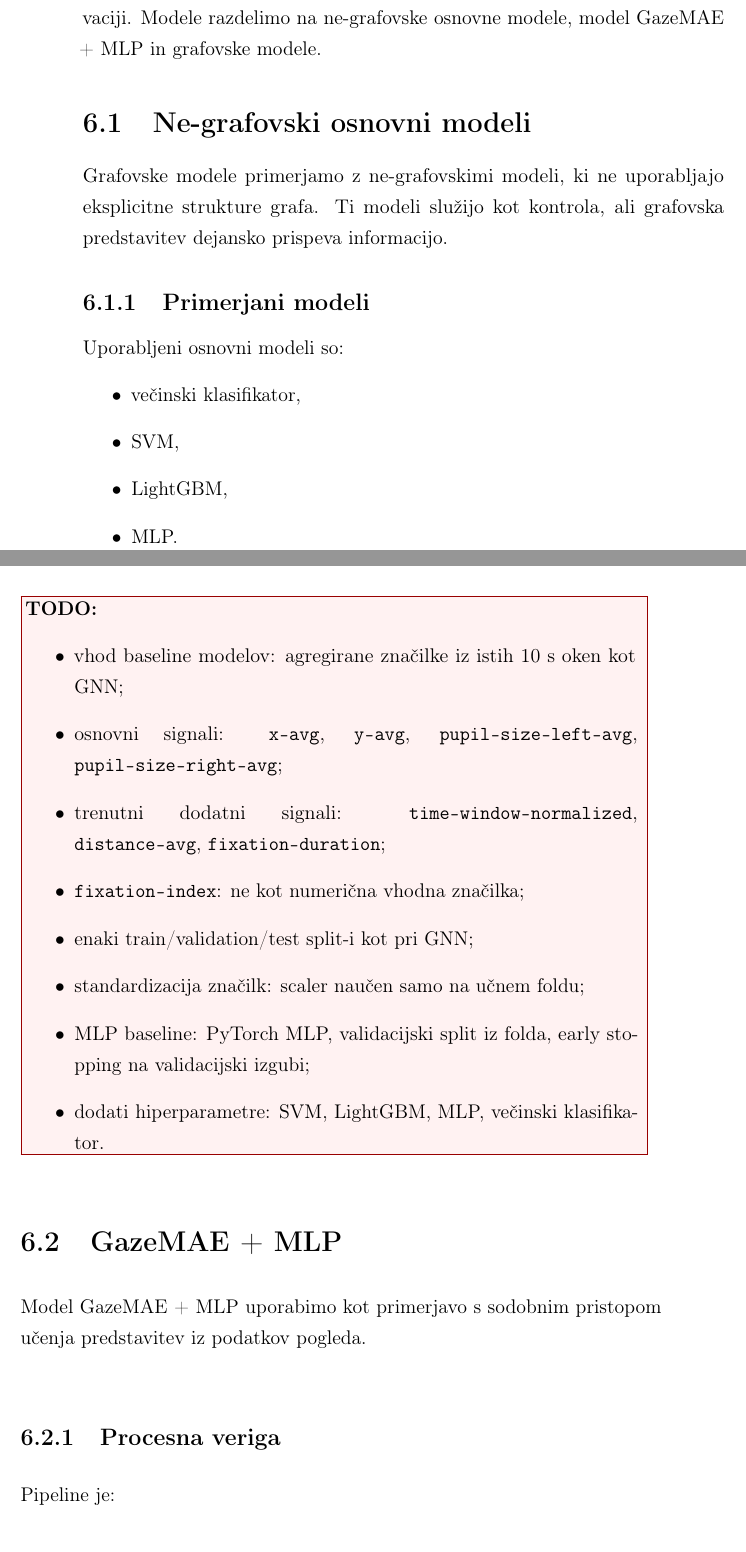
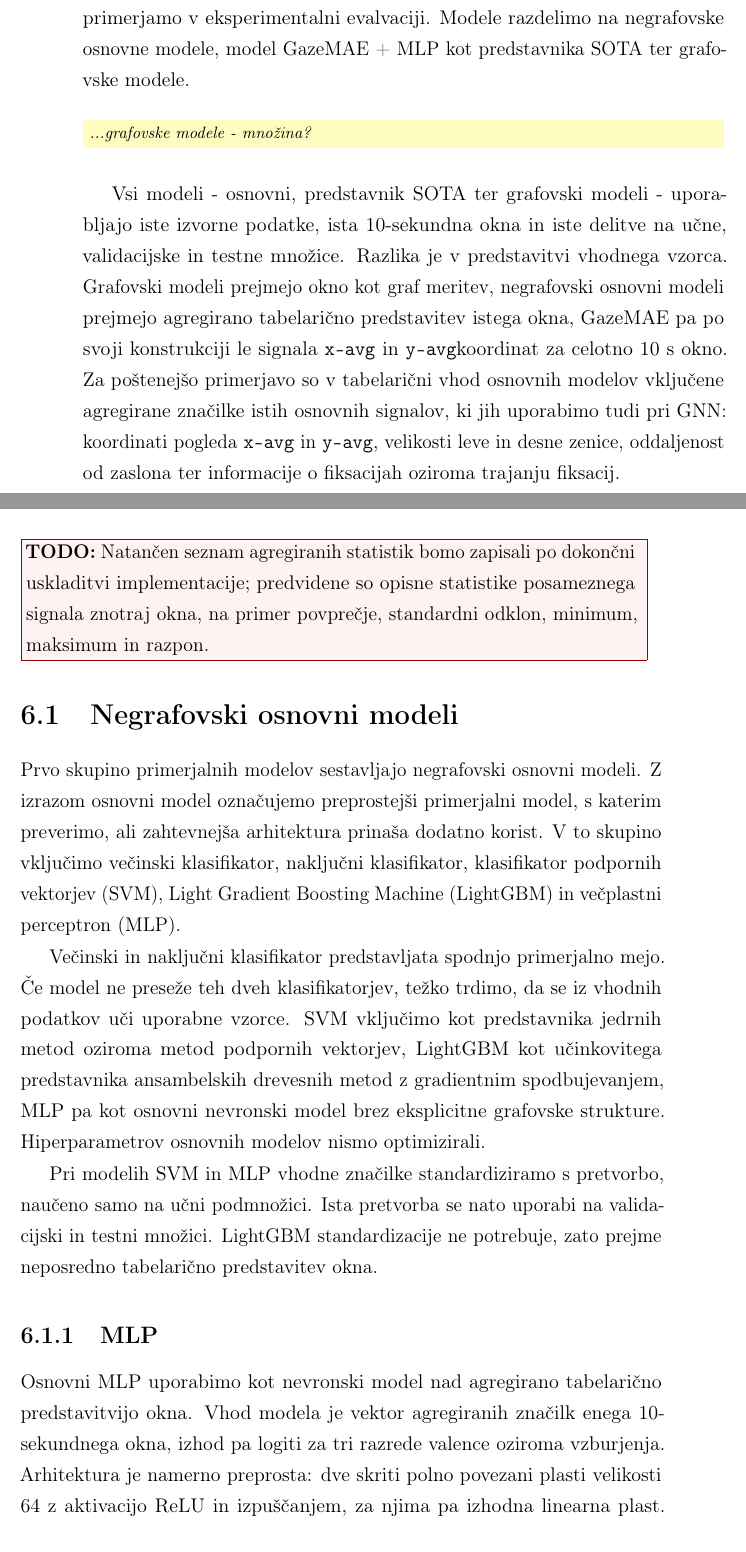
Before and after one commit to Space0code/diploma-latex, a LaTeX thesis (diploma.tex, which reads poglavja/06_modeli.tex): two parts of pages 57 and 58 of 98, joined at a grey line, cut so that both start at the same text. Compiled offline with pdfLaTeX.

Commit message:
pisanje poglavja 6: Primerjani modeli in predlagana arhitektura

```diff
--- a/poglavja/06_modeli.tex
+++ b/poglavja/06_modeli.tex
@@ -1,36 +1,34 @@
 \chapter{Primerjani modeli in predlagana arhitektura}
 \label{sec:modeli}
 
-V tem poglavju predstavimo modele, ki jih primerjamo v eksperimentalni evalvaciji.
-Modele razdelimo na ne-grafovske osnovne modele, model \GazeMAE{} + MLP in grafovske modele.
+V tem poglavju predstavimo klasifikacijske modele strojnega učenja, ki jih primerjamo v eksperimentalni evalvaciji.
+Modele razdelimo na negrafovske osnovne modele, model \GazeMAE{} + MLP kot predstavnika SOTA ter grafovske modele.
+\END_NOTE{...grafovske modele - množina?}
 
-\section{Ne-grafovski osnovni modeli}
+Vsi modeli - osnovni, predstavnik SOTA ter grafovski modeli - uporabljajo iste izvorne podatke, ista 10-sekundna okna in iste delitve na učne, validacijske in testne množice.
+Razlika je v predstavitvi vhodnega vzorca.
+Grafovski modeli prejmejo okno kot graf meritev, negrafovski osnovni modeli prejmejo agregirano tabelarično predstavitev istega okna, \GazeMAE{} pa po svoji konstrukciji le signala \texttt{x-avg} in \texttt{y-avg}koordinat za celotno 10~s okno.
+Za poštenejšo primerjavo so v tabelarični vhod osnovnih modelov vključene agregirane značilke istih osnovnih signalov, ki jih uporabimo tudi pri GNN: koordinati pogleda \texttt{x-avg} in \texttt{y-avg}, velikosti leve in desne zenice, oddaljenost od zaslona ter informacije o fiksacijah oziroma trajanju fiksacij.
+\TODO{Natančen seznam agregiranih statistik bomo zapisali po dokončni uskladitvi implementacije; predvidene so opisne statistike posameznega signala znotraj okna, na primer povprečje, standardni odklon, minimum, maksimum in razpon.}
+
+\section{Negrafovski osnovni modeli}
 \label{subsec:baseline-modeli}
 
-Grafovske modele primerjamo z ne-grafovskimi modeli, ki ne uporabljajo eksplicitne strukture grafa.
-Ti modeli služijo kot kontrola, ali grafovska predstavitev dejansko prispeva informacijo.
+Prvo skupino primerjalnih modelov sestavljajo negrafovski osnovni modeli.
+Z izrazom osnovni model označujemo preprostejši primerjalni model, s katerim preverimo, ali zahtevnejša arhitektura prinaša dodatno korist.
+V to skupino vključimo večinski klasifikator, naključni klasifikator, klasifikator podpornih vektorjev (SVM), Light Gradient Boosting Machine (LightGBM) in večplastni perceptron (MLP).
 
-\subsection{Primerjani modeli}
+Večinski in naključni klasifikator predstavljata spodnjo primerjalno mejo.
+Če model ne preseže teh dveh klasifikatorjev, težko trdimo, da se iz vhodnih podatkov uči uporabne vzorce.
+SVM vključimo kot predstavnika jedrnih metod oziroma metod podpornih vektorjev, LightGBM kot učinkovitega predstavnika ansambelskih drevesnih metod z gradientnim spodbujevanjem, MLP pa kot osnovni nevronski model brez eksplicitne grafovske strukture.
+Hiperparametrov osnovnih modelov nismo optimizirali.
 
-Uporabljeni osnovni modeli so:
-\begin{itemize}
-    \item večinski klasifikator,
-    \item SVM,
-    \item LightGBM,
-    \item MLP.
-\end{itemize}
+Pri modelih SVM in MLP vhodne značilke standardiziramo s pretvorbo, naučeno samo na učni podmnožici.
+Ista pretvorba se nato uporabi na validacijski in testni množici.
+LightGBM standardizacije ne potrebuje, zato prejme neposredno tabelarično predstavitev okna.
 
-\TODO{
-\begin{itemize}
-    \item vhod baseline modelov: agregirane značilke iz istih 10 s oken kot GNN;
-    \item osnovni signali: \texttt{x-avg}, \texttt{y-avg}, \texttt{pupil-size-left-avg}, \texttt{pupil-size-right-avg};
-    \item trenutni dodatni signali: \texttt{time-window-normalized}, \texttt{distance-avg}, \texttt{fixation-duration};
-    \item \texttt{fixation-index}: ne kot numerična vhodna značilka;
-    \item enaki train/validation/test split-i kot pri GNN;
-    \item standardizacija značilk: scaler naučen samo na učnem foldu;
-    \item MLP baseline: PyTorch MLP, validacijski split iz folda, early stopping na validacijski izgubi;
-    \item dodati hiperparametre: SVM, LightGBM, MLP, večinski klasifikator.
-\end{itemize}
-}
+\subsection{MLP}
 
-\section{\GazeMAE{} + MLP}
+Osnovni MLP uporabimo kot nevronski model nad agregirano tabelarično predstavitvijo okna.
+Vhod modela je vektor agregiranih značilk enega 10-sekundnega okna, izhod pa logiti za tri razrede valence oziroma vzburjenja.
+Arhitektura je namerno preprosta: dve skriti polno povezani plasti velikosti 64 z aktivacijo ReLU in izpuščanjem, za njima pa izhodna linearna plast.
@@ -37,7 +41,2 @@ Uporabljeni osnovni modeli so:
 \label{subsec:gazemae-model}
 
-Model \GazeMAE{} + MLP uporabimo kot primerjavo s sodobnim pristopom učenja predstavitev iz podatkov pogleda.
-
-\subsection{Procesna veriga}
-
-Pipeline je:
```
Also changed, not shown: AGENTS.md (+44 -0 lines), MEMORY.md (+26 -0 lines), poglavja/01_uvod.tex (+1 -1 lines), diploma.pdf, poglavja/06_modeli.tex (30 more changed lines).
